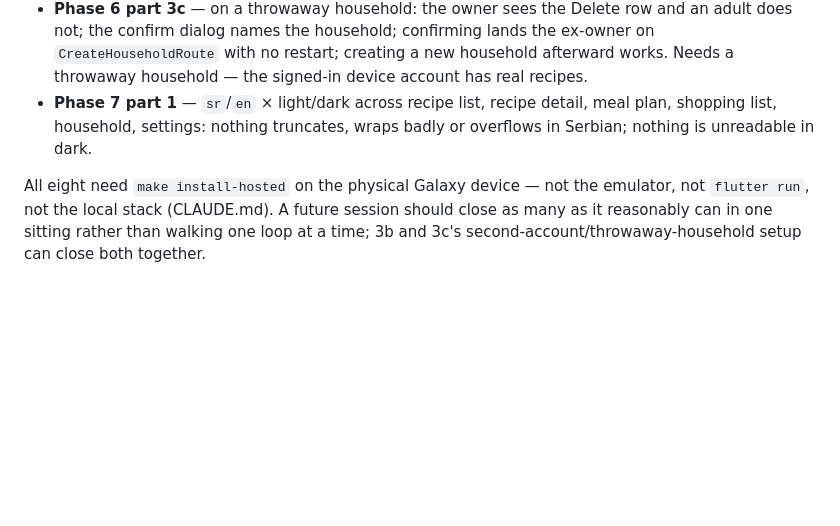
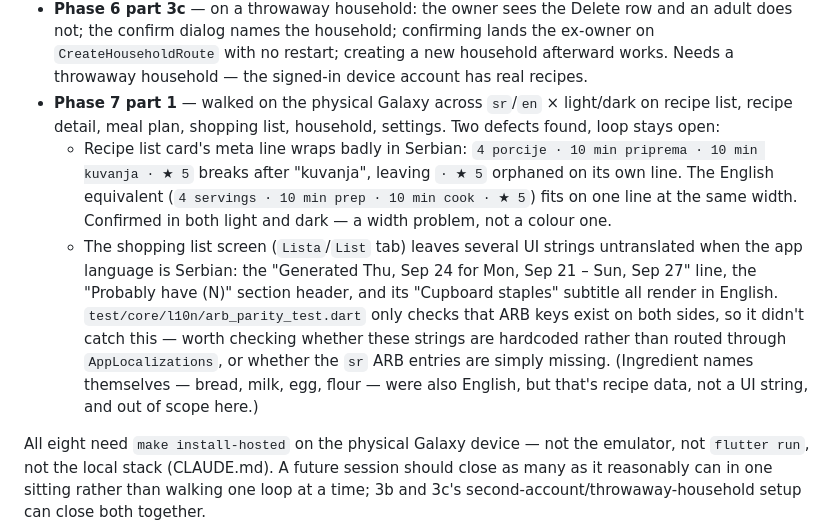
Before and after one commit to markostankovic/kitchen-table, a Markdown page: docs/STATE.md, the part around the change. GitHub-like rendering; blank space fills up the shorter version.

```diff
--- a/docs/STATE.md
+++ b/docs/STATE.md
@@ -63,9 +63,24 @@ order of age:
   confirming lands the ex-owner on `CreateHouseholdRoute` with no restart;
   creating a new household afterward works. Needs a throwaway household —
   the signed-in device account has real recipes.
-- **Phase 7 part 1** — `sr`/`en` × light/dark across recipe list, recipe
-  detail, meal plan, shopping list, household, settings: nothing truncates,
-  wraps badly or overflows in Serbian; nothing is unreadable in dark.
+- **Phase 7 part 1** — walked on the physical Galaxy across `sr`/`en` ×
+  light/dark on recipe list, recipe detail, meal plan, shopping list,
+  household, settings. Two defects found, loop stays open:
+  - Recipe list card's meta line wraps badly in Serbian: `4 porcije · 10 min
+    priprema · 10 min kuvanja · ★ 5` breaks after "kuvanja", leaving `· ★ 5`
+    orphaned on its own line. The English equivalent (`4 servings · 10 min
+    prep · 10 min cook · ★ 5`) fits on one line at the same width. Confirmed
+    in both light and dark — a width problem, not a colour one.
+  - The shopping list screen (`Lista`/`List` tab) leaves several UI strings
+    untranslated when the app language is Serbian: the "Generated Thu, Sep
+    24 for Mon, Sep 21 – Sun, Sep 27" line, the "Probably have (N)" section
+    header, and its "Cupboard staples" subtitle all render in English.
+    `test/core/l10n/arb_parity_test.dart` only checks that ARB keys exist on
+    both sides, so it didn't catch this — worth checking whether these
+    strings are hardcoded rather than routed through `AppLocalizations`, or
+    whether the `sr` ARB entries are simply missing. (Ingredient names
+    themselves — bread, milk, egg, flour — were also English, but that's
+    recipe data, not a UI string, and out of scope here.)
 
 All eight need `make install-hosted` on the physical Galaxy device — not the
 emulator, not `flutter run`, not the local stack (CLAUDE.md). A future
```
Also changed, not shown: .claude/commands/design-walk.md (added, +112 -0 lines), .claude/commands/plan-slice-ui.md (added, +111 -0 lines).
